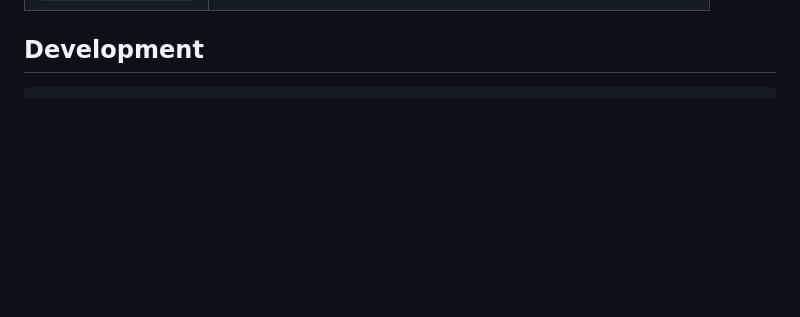
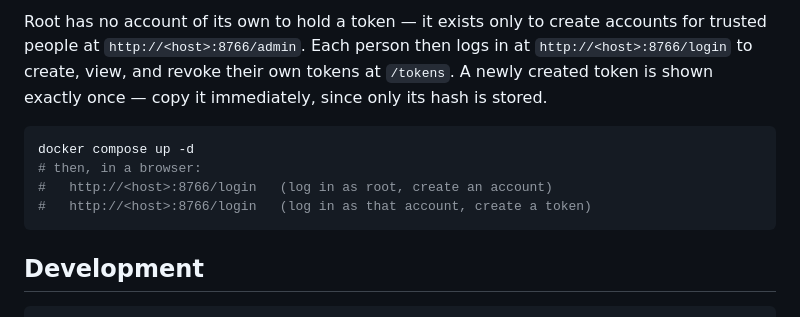
Before and after one commit to nntkio/unifiMCP, a Markdown page: README.md, the part around one of its changes. GitHub-like rendering; blank space fills up the shorter version.

````diff
--- a/README.md
+++ b/README.md
@@ -163,3 +219,16 @@ Add to your Claude Desktop config file (`~/.config/claude/claude_desktop_config.
+Root has no account of its own to hold a token — it exists only to create
+accounts for trusted people at `http://<host>:8766/admin`. Each person then
+logs in at `http://<host>:8766/login` to create, view, and revoke their own
+tokens at `/tokens`. A newly created token is shown exactly once — copy it
+immediately, since only its hash is stored.
+
+```bash
+docker compose up -d
+# then, in a browser:
+#   http://<host>:8766/login   (log in as root, create an account)
+#   http://<host>:8766/login   (log in as that account, create a token)
+```
+
 ## Development
 
 ```bash
````
Also changed, not shown: other parts of README.md (+56 -0 lines), docs/usage-guide.md (+22 -4 lines).
